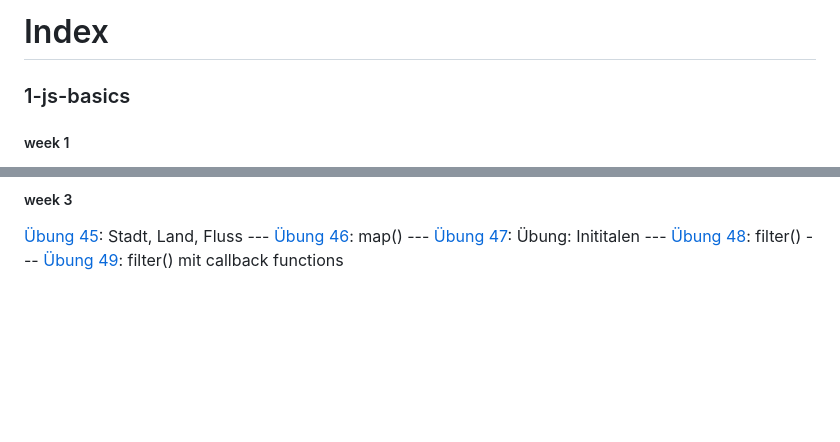
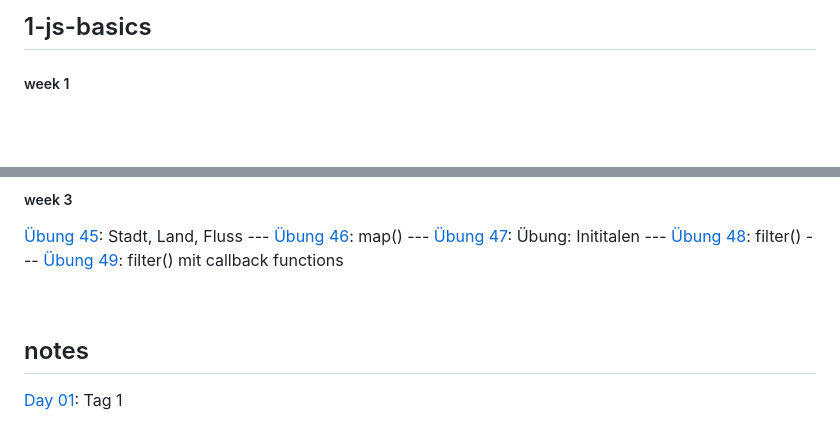
Before and after one commit to andreasgeier/js-lessons, a Markdown page: README.md, 2 parts joined by grey strips. Drawn GitHub-style; blank space fills up the shorter version.

```diff
--- a/README.md
+++ b/README.md
@@ -1,6 +1,4 @@
-# Index
-
-### 1-js-basics
+## 1-js-basics
 
 ##### week 1
 
@@ -58,3 +56,9 @@
 --- [Übung 47](1-js-basics/day13-lesson47.html): Übung: Inititalen
 --- [Übung 48](1-js-basics/day13-lesson48.html): filter()
 --- [Übung 49](1-js-basics/day13-lesson49.html): filter() mit callback functions
+
+<br>
+
+## notes
+
+[Day 01](notes/day01.html): Tag 1
```
